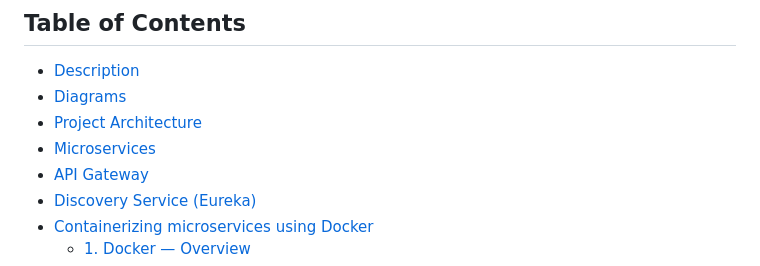
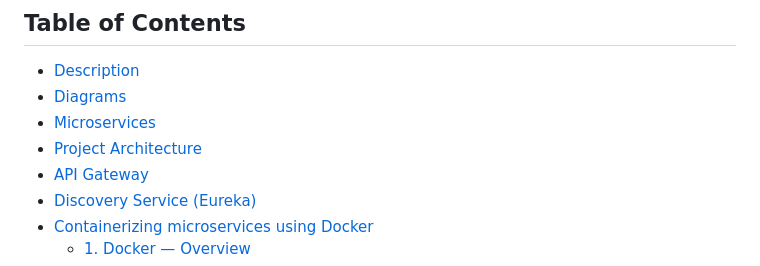
Before and after one commit to m-elhamlaoui/SpaceNews, a Markdown page: README.md, the part around the change. GitHub-like rendering.

```diff
--- a/README.md
+++ b/README.md
@@ -8,8 +8,8 @@ Space News Application is a modern platform that provides the latest news and ar
 
 - [Description](#description)
 - [Diagrams](#diagrams)
+- [Microservices](#microservices)
 - [Project Architecture](#project-architecture)
-- [Microservices](#microservices)
 - [API Gateway](#api-gateway)
 - [Discovery Service (Eureka)](#discovery-service-eureka)
 - [Containerizing microservices using Docker](#containerizing-microservices-using-docker)
```
